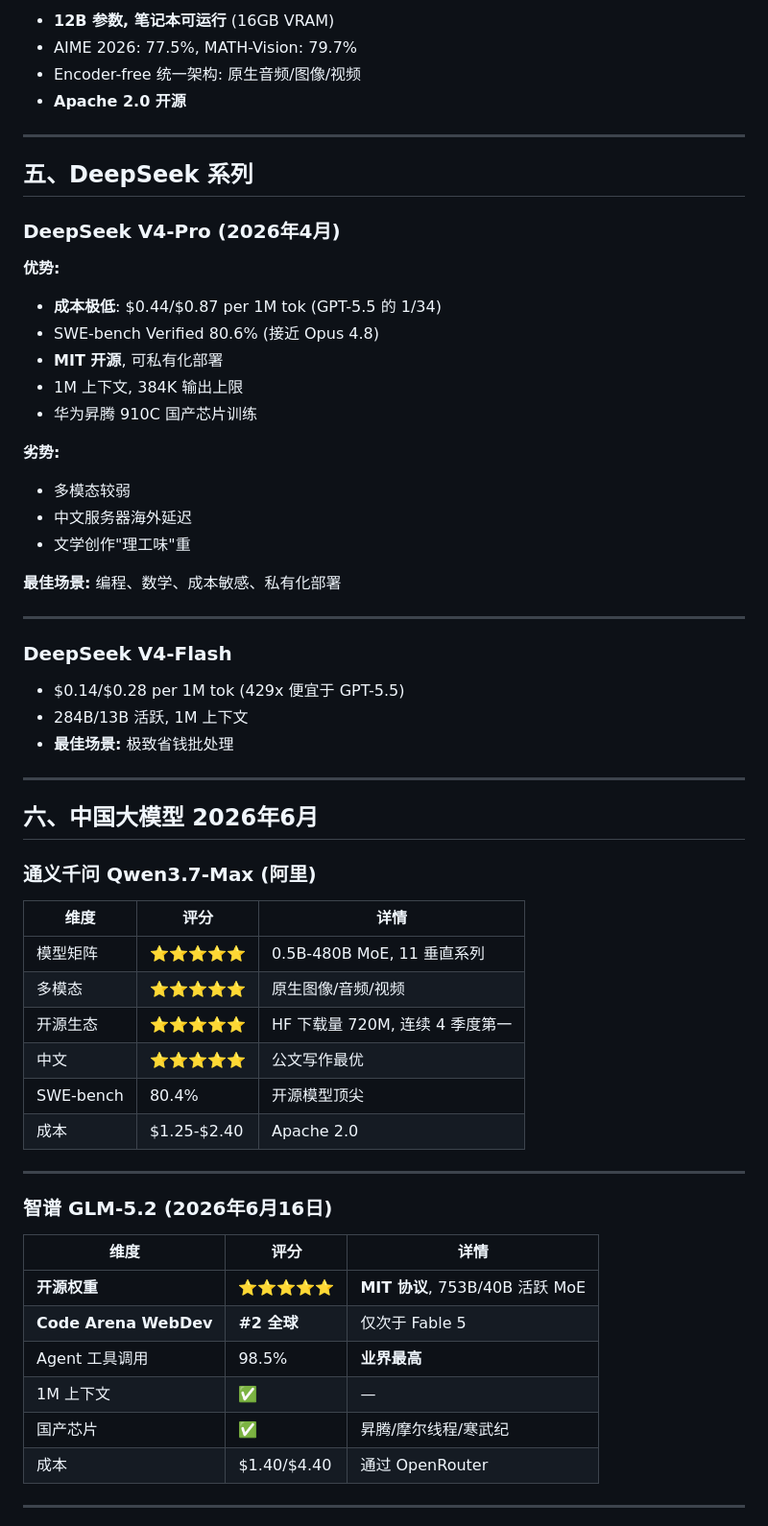
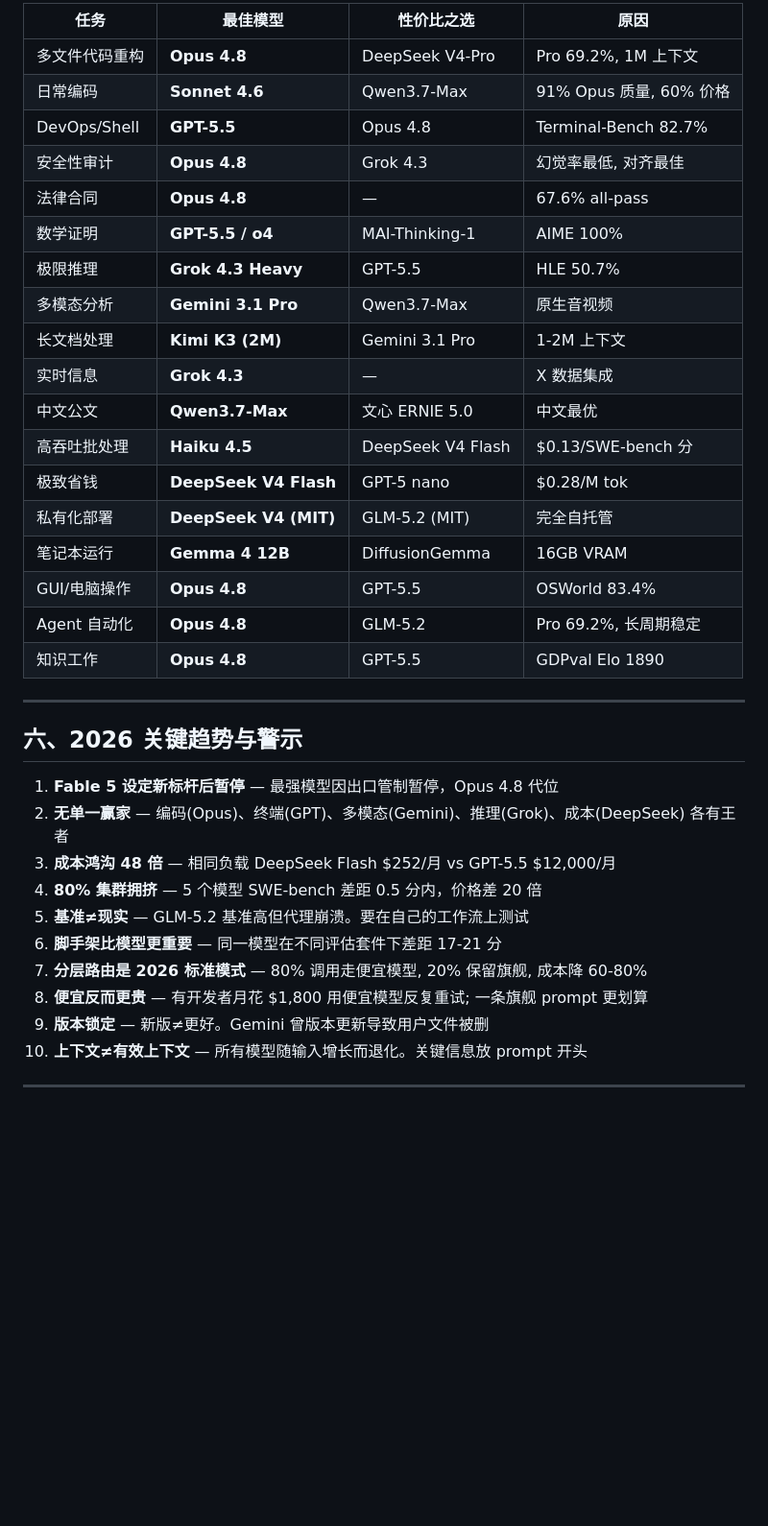
Before and after one commit to pengboyjak/intelligent-model-router, a Markdown page: docs/LLM-CAPABILITY-ANALYSIS.md, the part around one of its changes. Shown at 96% size. Drawn GitHub-style; blank space fills up the shorter version.

```diff
--- a/docs/LLM-CAPABILITY-ANALYSIS.md
+++ b/docs/LLM-CAPABILITY-ANALYSIS.md
@@ -158,64 +263,39 @@
 
-- **12B 参数, 笔记本可运行** (16GB VRAM)
-- AIME 2026: 77.5%, MATH-Vision: 79.7%
-- Encoder-free 统一架构: 原生音频/图像/视频
-- **Apache 2.0 开源**
+| 任务 | 最佳模型 | 性价比之选 | 原因 |
+|------|---------|-----------|------|
+| 多文件代码重构 | **Opus 4.8** | DeepSeek V4-Pro | Pro 69.2%, 1M 上下文 |
+| 日常编码 | **Sonnet 4.6** | Qwen3.7-Max | 91% Opus 质量, 60% 价格 |
+| DevOps/Shell | **GPT-5.5** | Opus 4.8 | Terminal-Bench 82.7% |
+| 安全性审计 | **Opus 4.8** | Grok 4.3 | 幻觉率最低, 对齐最佳 |
+| 法律合同 | **Opus 4.8** | — | 67.6% all-pass |
+| 数学证明 | **GPT-5.5 / o4** | MAI-Thinking-1 | AIME 100% |
+| 极限推理 | **Grok 4.3 Heavy** | GPT-5.5 | HLE 50.7% |
+| 多模态分析 | **Gemini 3.1 Pro** | Qwen3.7-Max | 原生音视频 |
+| 长文档处理 | **Kimi K3 (2M)** | Gemini 3.1 Pro | 1-2M 上下文 |
+| 实时信息 | **Grok 4.3** | — | X 数据集成 |
+| 中文公文 | **Qwen3.7-Max** | 文心 ERNIE 5.0 | 中文最优 |
+| 高吞吐批处理 | **Haiku 4.5** | DeepSeek V4 Flash | $0.13/SWE-bench 分 |
+| 极致省钱 | **DeepSeek V4 Flash** | GPT-5 nano | $0.28/M tok |
+| 私有化部署 | **DeepSeek V4 (MIT)** | GLM-5.2 (MIT) | 完全自托管 |
+| 笔记本运行 | **Gemma 4 12B** | DiffusionGemma | 16GB VRAM |
+| GUI/电脑操作 | **Opus 4.8** | GPT-5.5 | OSWorld 83.4% |
+| Agent 自动化 | **Opus 4.8** | GLM-5.2 | Pro 69.2%, 长周期稳定 |
+| 知识工作 | **Opus 4.8** | GPT-5.5 | GDPval Elo 1890 |
 
 ---
 
-## 五、DeepSeek 系列
+## 六、2026 关键趋势与警示
 
-### DeepSeek V4-Pro (2026年4月)
-
-**优势:**
-- **成本极低**: $0.44/$0.87 per 1M tok (GPT-5.5 的 1/34)
-- SWE-bench Verified 80.6% (接近 Opus 4.8)
-- **MIT 开源**, 可私有化部署
-- 1M 上下文, 384K 输出上限
-- 华为昇腾 910C 国产芯片训练
-
-**劣势:**
-- 多模态较弱
-- 中文服务器海外延迟
-- 文学创作"理工味"重
-
-**最佳场景:** 编程、数学、成本敏感、私有化部署
+1. **Fable 5 设定新标杆后暂停** — 最强模型因出口管制暂停，Opus 4.8 代位
+2. **无单一赢家** — 编码(Opus)、终端(GPT)、多模态(Gemini)、推理(Grok)、成本(DeepSeek) 各有王者
+3. **成本鸿沟 48 倍** — 相同负载 DeepSeek Flash $252/月 vs GPT-5.5 $12,000/月
+4. **80% 集群拥挤** — 5 个模型 SWE-bench 差距 0.5 分内，价格差 20 倍
+5. **基准≠现实** — GLM-5.2 基准高但代理崩溃。要在自己的工作流上测试
+6. **脚手架比模型更重要** — 同一模型在不同评估套件下差距 17-21 分
+7. **分层路由是 2026 标准模式** — 80% 调用走便宜模型, 20% 保留旗舰, 成本降 60-80%
+8. **便宜反而更贵** — 有开发者月花 $1,800 用便宜模型反复重试; 一条旗舰 prompt 更划算
+9. **版本锁定** — 新版≠更好。Gemini 曾版本更新导致用户文件被删
+10. **上下文≠有效上下文** — 所有模型随输入增长而退化。关键信息放 prompt 开头
 
 ---
 
-### DeepSeek V4-Flash
-
-- $0.14/$0.28 per 1M tok (429x 便宜于 GPT-5.5)
-- 284B/13B 活跃, 1M 上下文
-- **最佳场景:** 极致省钱批处理
-
----
-
-## 六、中国大模型 2026年6月
-
-### 通义千问 Qwen3.7-Max (阿里)
-
-| 维度 | 评分 | 详情 |
-|------|------|------|
-| 模型矩阵 | ⭐⭐⭐⭐⭐ | 0.5B-480B MoE, 11 垂直系列 |
-| 多模态 | ⭐⭐⭐⭐⭐ | 原生图像/音频/视频 |
-| 开源生态 | ⭐⭐⭐⭐⭐ | HF 下载量 720M, 连续 4 季度第一 |
-| 中文 | ⭐⭐⭐⭐⭐ | 公文写作最优 |
-| SWE-bench | 80.4% | 开源模型顶尖 |
-| 成本 | $1.25-$2.40 | Apache 2.0 |
-
----
-
-### 智谱 GLM-5.2 (2026年6月16日)
-
-| 维度 | 评分 | 详情 |
-|------|------|------|
-| **开源权重** | ⭐⭐⭐⭐⭐ | **MIT 协议**, 753B/40B 活跃 MoE |
-| **Code Arena WebDev** | **#2 全球** | 仅次于 Fable 5 |
-| Agent 工具调用 | 98.5% | **业界最高** |
-| 1M 上下文 | ✅ | — |
-| 国产芯片 | ✅ | 昇腾/摩尔线程/寒武纪 |
-| 成本 | $1.40/$4.40 | 通过 OpenRouter |
-
----
-
```
Also changed, not shown: other parts of docs/LLM-CAPABILITY-ANALYSIS.md (+205 -214 lines).
